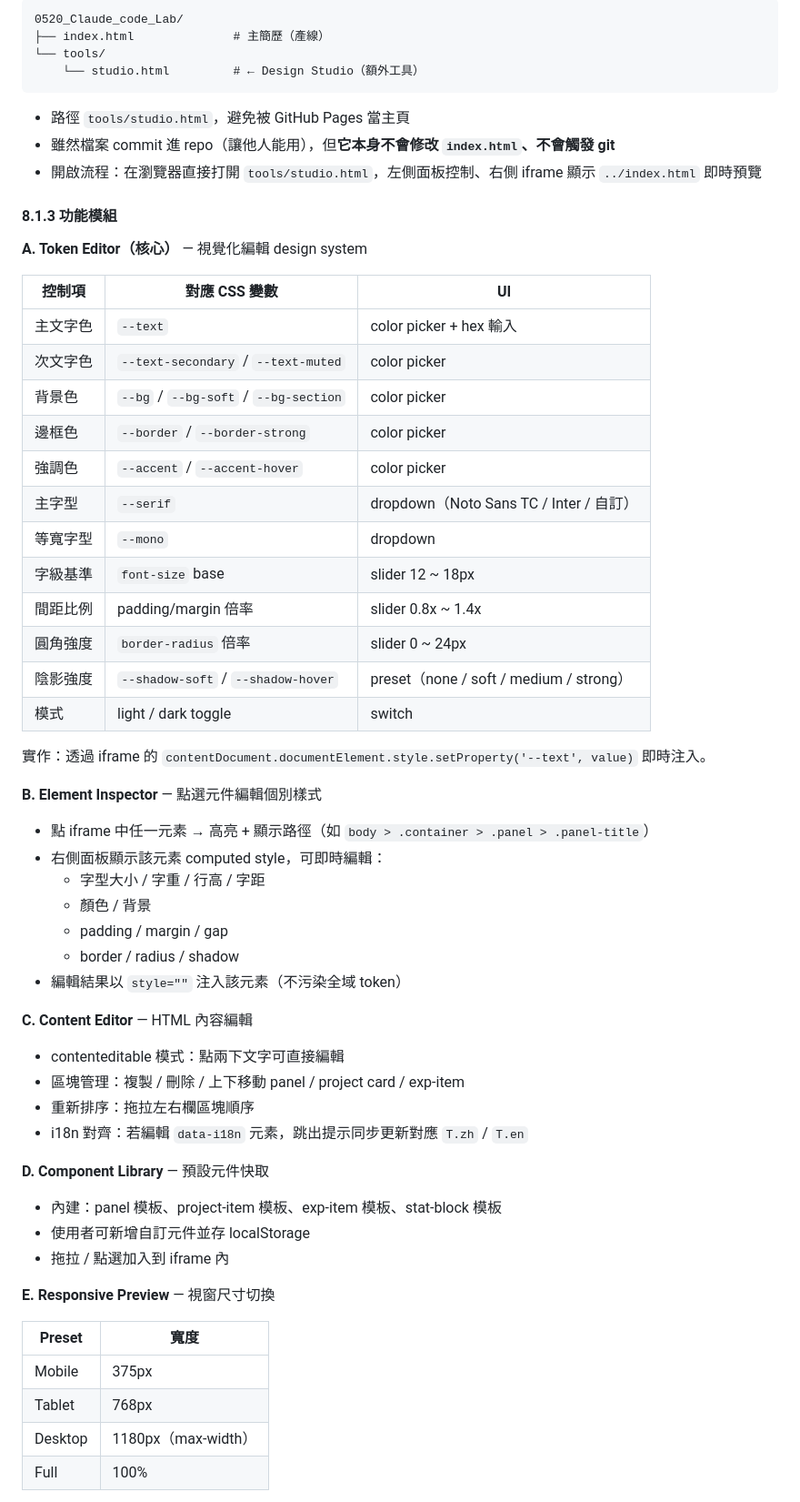
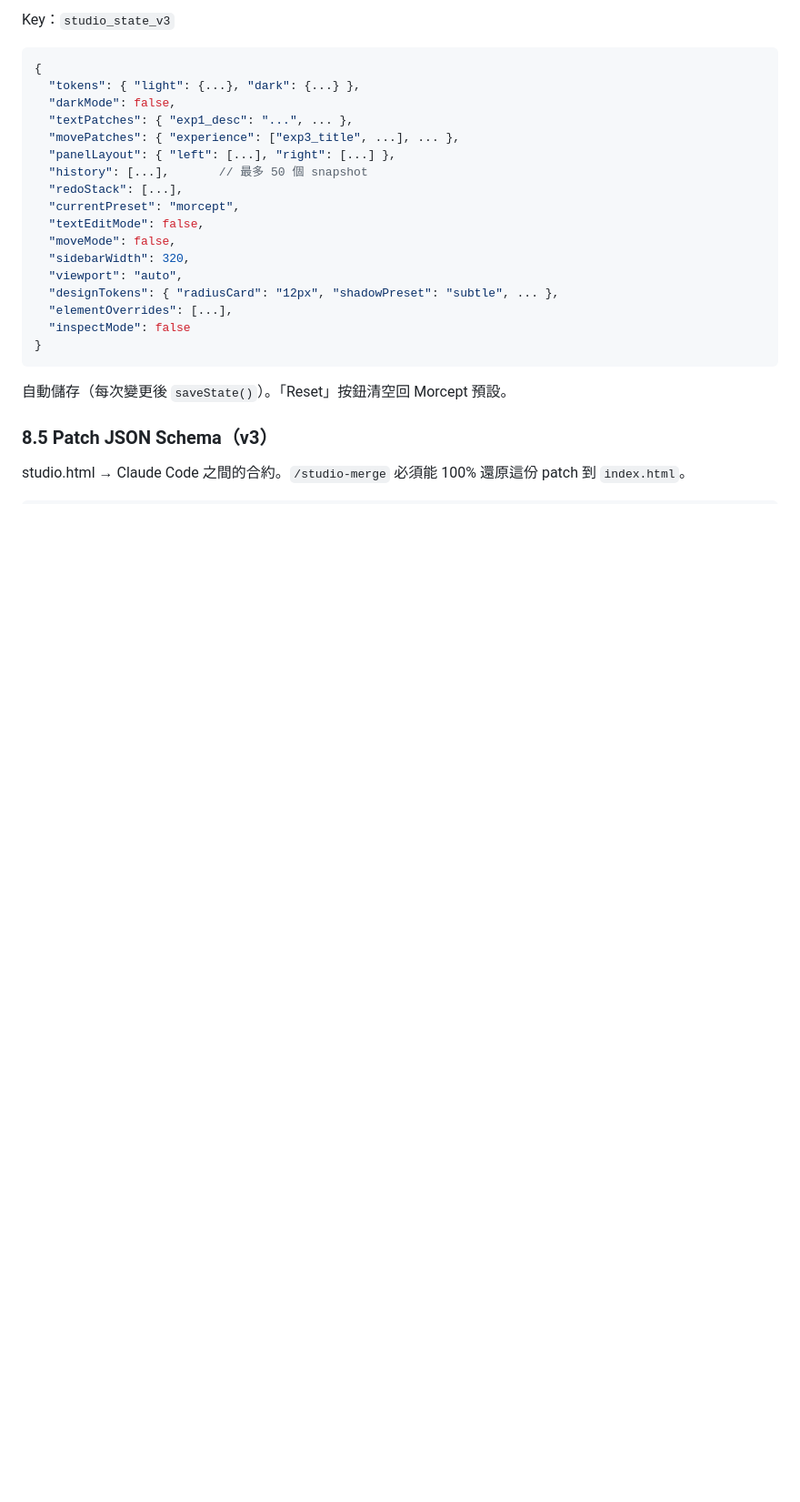
Before and after one commit to a0935951152-droid/0520_Claude_code_Lab, a Markdown page: ARCHITECTURE.md, the part around one of its changes. Shown at 91% size. Drawn GitHub-style; blank space fills up the shorter version.

````diff
--- a/ARCHITECTURE.md
+++ b/ARCHITECTURE.md
@@ -218,65 +261,29 @@ studio.html 本身**不能也不會**直接寫 `index.html` 或執行 git。merg
 
-```
-0520_Claude_code_Lab/
-├── index.html              # 主簡歷（產線）
-└── tools/
-    └── studio.html         # ← Design Studio（額外工具）
+Key：`studio_state_v3`
+
+```jsonc
+{
+  "tokens": { "light": {...}, "dark": {...} },
+  "darkMode": false,
+  "textPatches": { "exp1_desc": "...", ... },
+  "movePatches": { "experience": ["exp3_title", ...], ... },
+  "panelLayout": { "left": [...], "right": [...] },
+  "history": [...],       // 最多 50 個 snapshot
+  "redoStack": [...],
+  "currentPreset": "morcept",
+  "textEditMode": false,
+  "moveMode": false,
+  "sidebarWidth": 320,
+  "viewport": "auto",
+  "designTokens": { "radiusCard": "12px", "shadowPreset": "subtle", ... },
+  "elementOverrides": [...],
+  "inspectMode": false
+}
 ```
 
-- 路徑 `tools/studio.html`，避免被 GitHub Pages 當主頁
-- 雖然檔案 commit 進 repo（讓他人能用），但**它本身不會修改 `index.html`、不會觸發 git**
-- 開啟流程：在瀏覽器直接打開 `tools/studio.html`，左側面板控制、右側 iframe 顯示 `../index.html` 即時預覽
+自動儲存（每次變更後 `saveState()`）。「Reset」按鈕清空回 Morcept 預設。
 
-#### 8.1.3 功能模組
+### 8.5 Patch JSON Schema（v3）
 
-**A. Token Editor（核心）** — 視覺化編輯 design system
+studio.html → Claude Code 之間的合約。`/studio-merge` 必須能 100% 還原這份 patch 到 `index.html`。
 
-| 控制項 | 對應 CSS 變數 | UI |
-|--------|--------------|----|
-| 主文字色 | `--text` | color picker + hex 輸入 |
-| 次文字色 | `--text-secondary` / `--text-muted` | color picker |
-| 背景色 | `--bg` / `--bg-soft` / `--bg-section` | color picker |
-| 邊框色 | `--border` / `--border-strong` | color picker |
-| 強調色 | `--accent` / `--accent-hover` | color picker |
-| 主字型 | `--serif` | dropdown（Noto Sans TC / Inter / 自訂） |
-| 等寬字型 | `--mono` | dropdown |
-| 字級基準 | `font-size` base | slider 12 ~ 18px |
-| 間距比例 | padding/margin 倍率 | slider 0.8x ~ 1.4x |
-| 圓角強度 | `border-radius` 倍率 | slider 0 ~ 24px |
-| 陰影強度 | `--shadow-soft` / `--shadow-hover` | preset（none / soft / medium / strong） |
-| 模式 | light / dark toggle | switch |
-
-實作：透過 iframe 的 `contentDocument.documentElement.style.setProperty('--text', value)` 即時注入。
-
-**B. Element Inspector** — 點選元件編輯個別樣式
-
-- 點 iframe 中任一元素 → 高亮 + 顯示路徑（如 `body > .container > .panel > .panel-title`）
-- 右側面板顯示該元素 computed style，可即時編輯：
-  - 字型大小 / 字重 / 行高 / 字距
-  - 顏色 / 背景
-  - padding / margin / gap
-  - border / radius / shadow
-- 編輯結果以 `style=""` 注入該元素（不污染全域 token）
-
-**C. Content Editor** — HTML 內容編輯
-
-- contenteditable 模式：點兩下文字可直接編輯
-- 區塊管理：複製 / 刪除 / 上下移動 panel / project card / exp-item
-- 重新排序：拖拉左右欄區塊順序
-- i18n 對齊：若編輯 `data-i18n` 元素，跳出提示同步更新對應 `T.zh` / `T.en`
-
-**D. Component Library** — 預設元件快取
-
-- 內建：panel 模板、project-item 模板、exp-item 模板、stat-block 模板
-- 使用者可新增自訂元件並存 localStorage
-- 拖拉 / 點選加入到 iframe 內
-
-**E. Responsive Preview** — 視窗尺寸切換
-
-| Preset | 寬度 |
-|--------|------|
-| Mobile | 375px |
-| Tablet | 768px |
-| Desktop | 1180px（max-width） |
-| Full | 100% |
-
````
Also changed, not shown: other parts of ARCHITECTURE.md (+208 -238 lines), CHANGELOG.md (+22 -0 lines), README.md (+1 -0 lines).
